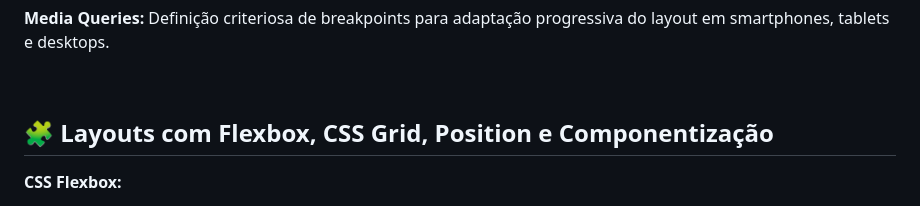
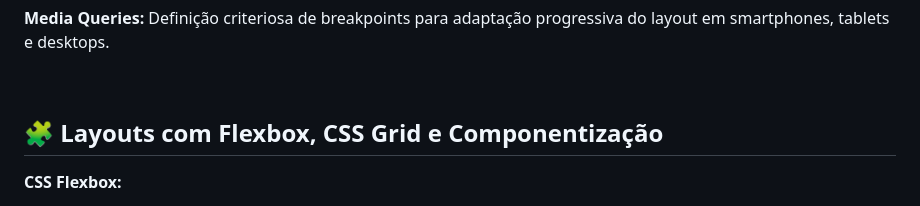
Before and after one commit to cesarlmoreira/Site-Jornada-viagens, a Markdown page: README.md, the part around the change. Rendered like a GitHub page.

```diff
--- a/README.md
+++ b/README.md
@@ -34,7 +34,7 @@ Estilização visual, definição de layouts responsivos e implementação de um
 Definição criteriosa de breakpoints para adaptação progressiva do layout em smartphones, tablets e desktops.
 
 <br>
-<h2>🧩 Layouts com Flexbox, CSS Grid, Position e Componentização</h2>
+<h2>🧩 Layouts com Flexbox, CSS Grid e Componentização</h2>
 
 <strong>CSS Flexbox: </strong>
 <p>Utilizado para alinhamento, distribuição e organização de elementos em layouts unidimensionais, como navegação, cabeçalhos e formulários, garantindo flexibilidade no controle de espaçamento e alinhamento.</p>
```
